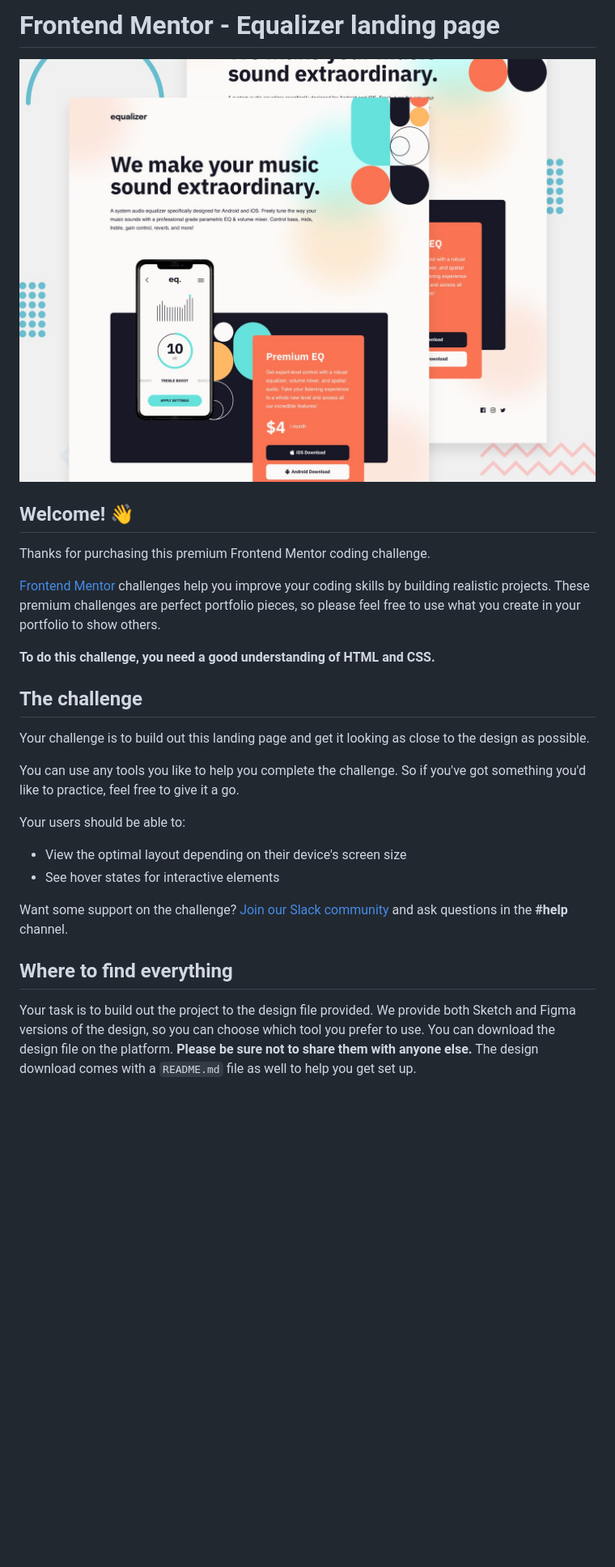
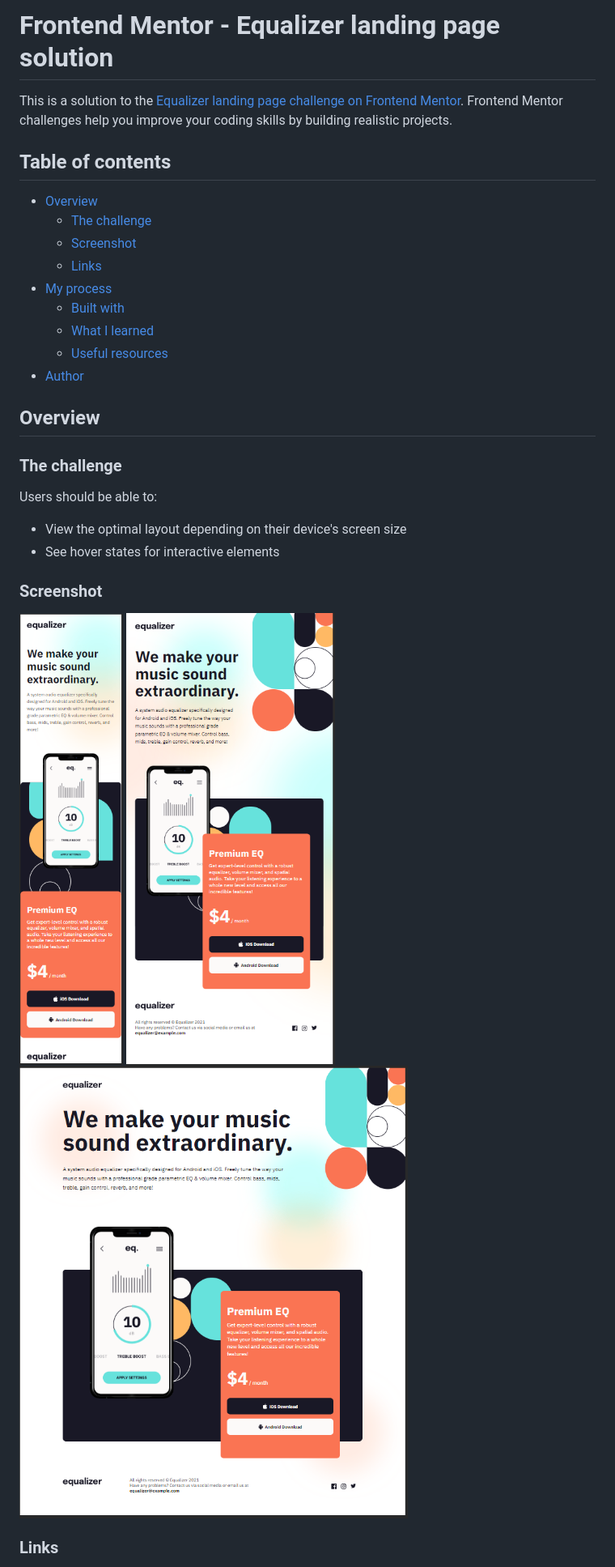
Before and after one commit to rainSaxFrontend-Mentor-Projects/Equalizer-landing-page, a Markdown page: README.md, the part around the change printed below. Shown: that part at 81% size. GitHub-like rendering; pictures changed too: screenshots/desktop-view.png (added), screenshots/mobile-view.png (added), screenshots/tablet-view.png (added); blank space fills up the shorter version.

```diff
--- a/README.md
+++ b/README.md
@@ -1,29 +1,33 @@
-# Frontend Mentor - Equalizer landing page
+# Frontend Mentor - Equalizer landing page solution
 
-![Design preview for the Equalizer landing page coding challenge](./preview.jpg)
+This is a solution to the [Equalizer landing page challenge on Frontend Mentor](https://www.frontendmentor.io/challenges/equalizer-landing-page-7VJ4gp3DE). Frontend Mentor challenges help you improve your coding skills by building realistic projects.
 
-## Welcome! 👋
+## Table of contents
 
-Thanks for purchasing this premium Frontend Mentor coding challenge.
+- [Overview](#overview)
+  - [The challenge](#the-challenge)
+  - [Screenshot](#screenshot)
+  - [Links](#links)
+- [My process](#my-process)
+  - [Built with](#built-with)
+  - [What I learned](#what-i-learned)
+  - [Useful resources](#useful-resources)
+- [Author](#author)
 
-[Frontend Mentor](https://www.frontendmentor.io) challenges help you improve your coding skills by building realistic projects. These premium challenges are perfect portfolio pieces, so please feel free to use what you create in your portfolio to show others.
+## Overview
 
-**To do this challenge, you need a good understanding of HTML and CSS.**
+### The challenge
 
-## The challenge
-
-Your challenge is to build out this landing page and get it looking as close to the design as possible.
-
-You can use any tools you like to help you complete the challenge. So if you've got something you'd like to practice, feel free to give it a go.
-
-Your users should be able to:
+Users should be able to:
 
 - View the optimal layout depending on their device's screen size
 - See hover states for interactive elements
 
-Want some support on the challenge? [Join our Slack community](https://www.frontendmentor.io/slack) and ask questions in the **#help** channel.
+### Screenshot
 
-## Where to find everything
+![mobile view](./screenshots/mobile-view.png)
+![tablet view](./screenshots/tablet-view.png)
+![desktop view](./screenshots/desktop-view.png)
 
-Your task is to build out the project to the design file provided. We provide both Sketch and Figma versions of the design, so you can choose which tool you prefer to use. You can download the design file on the platform. **Please be sure not to share them with anyone else.** The design download comes with a `README.md` file as well to help you get set up.
+### Links
 
```
Also changed, not shown: other parts of README.md (+15 -50 lines), README-template.md (deleted, +0 -111 lines).
